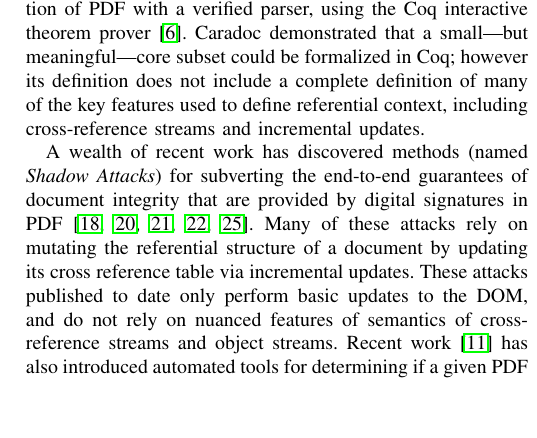
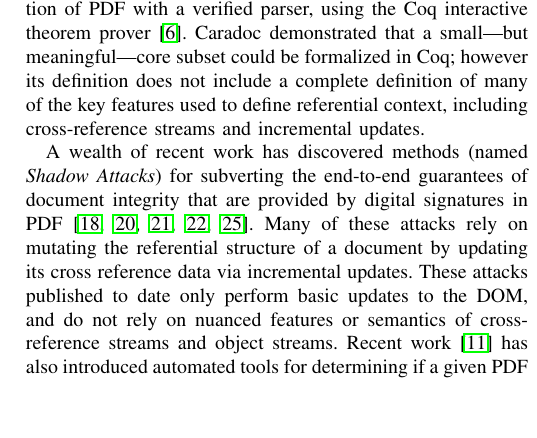
Before and after one commit to mtullsen/TrustChainPaper, a LaTeX paper (PDFTrustChain.tex, which reads related-work.tex): part of one column of page 13 of 15, cut so that both start at the same text. Compiled offline with pdfLaTeX; a missing font is replaced by an installed copy or a similar font; a LaTeX package or settings file that is missing is left out.

Commit message:
Updates from Overleaf

```diff
--- a/related-work.tex
+++ b/related-work.tex
@@ -20,16 +20,16 @@ cross-reference streams and incremental updates.
 
 % DOM/security attacks:
 A wealth of recent work has discovered methods (named \emph{Shadow
-  Attacks}) for subverting the end-to-end guarantees of document
+Attacks}) for subverting the end-to-end guarantees of document
 integrity that are provided by digital signatures in
 PDF~\cite{mullerPracticalDecryptionExFiltration2019,mladenovTrillionDollarRefund2019,mullerProcessingDangerousPaths2021,ndsssymposiumNDSS2021Shadow2021,rohlmannBreakingSpecificationPDF2021}.
 %
 Many of these attacks rely on mutating the referential structure of a
-document by updating its cross reference table via incremental
+document by updating its cross reference data via incremental
 updates.
 %
 These attacks published to date only perform basic
-updates to the DOM, and do not rely on nuanced features of semantics
+updates to the DOM, and do not rely on nuanced features or semantics
 of cross-reference streams and object streams.
 %
 Recent work~\cite{itextShadowAttack} has also introduced automated
```
